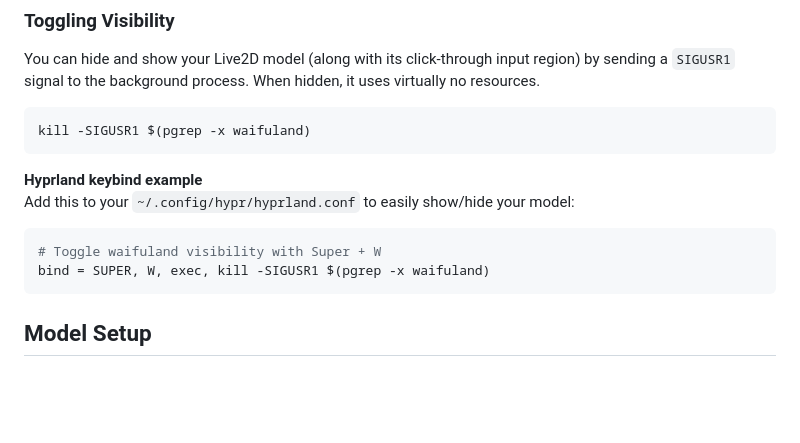
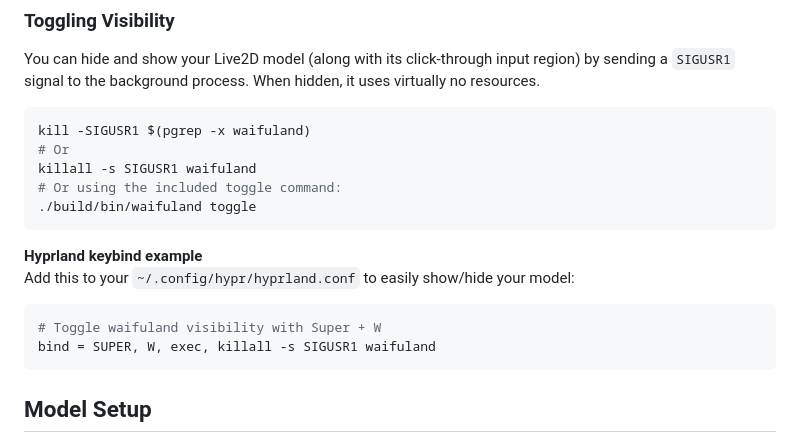
Before and after one commit to shinkuan/Waifuland, a Markdown page: README.md, the part around the change. Drawn GitHub-style; blank space fills up the shorter version.

Commit message:
Update README with alternative commands for toggling waifuland visibility

````diff
--- a/README.md
+++ b/README.md
@@ -128,13 +128,17 @@ You can hide and show your Live2D model (along with its click-through input regi
 
 ```bash
 kill -SIGUSR1 $(pgrep -x waifuland)
+# Or
+killall -s SIGUSR1 waifuland
+# Or using the included toggle command:
+./build/bin/waifuland toggle
 ```
 
 **Hyprland keybind example**
 Add this to your `~/.config/hypr/hyprland.conf` to easily show/hide your model:
 ```ini
 # Toggle waifuland visibility with Super + W
-bind = SUPER, W, exec, kill -SIGUSR1 $(pgrep -x waifuland)
+bind = SUPER, W, exec, killall -s SIGUSR1 waifuland
 ```
 
 ## Model Setup
````
